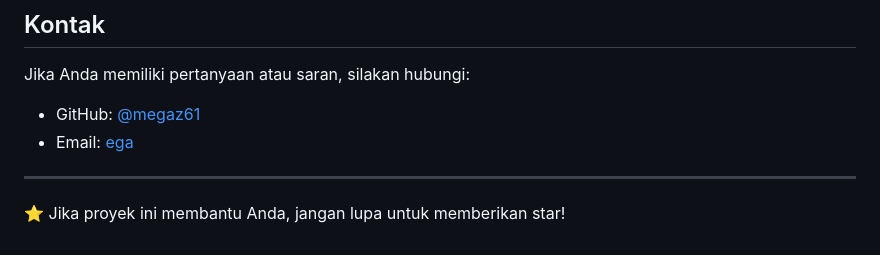
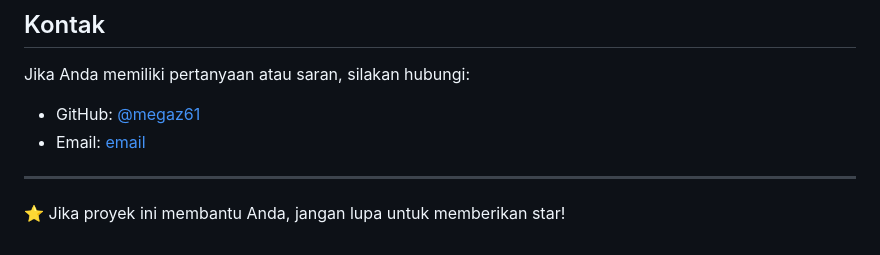
Before and after one commit to megaz61/Nyuciin, a Markdown page: README.md, the part around the change. GitHub-like rendering.

```diff
--- a/README.md
+++ b/README.md
@@ -160,7 +160,7 @@ Proyek ini dibuat untuk tujuan edukasi dan pembelajaran. Silakan gunakan sebagai
 
 Jika Anda memiliki pertanyaan atau saran, silakan hubungi:
 - GitHub: [@megaz61](https://github.com/megaz61)
-- Email: [ega](egawijaya355@gmail.com)
+- Email: [email](egawijaya355@gmail.com)
 
 ---
 
```
